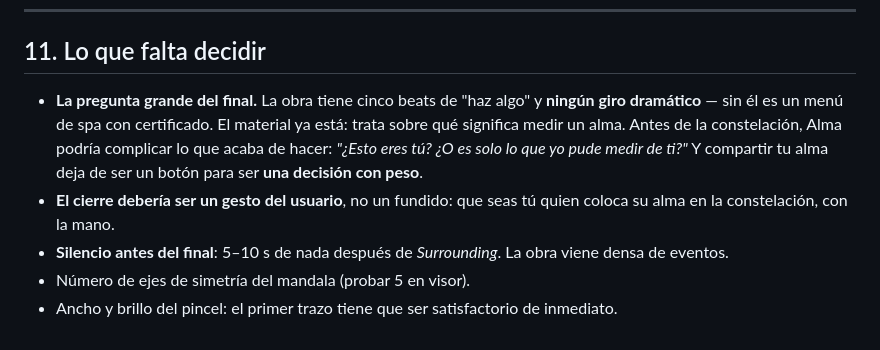
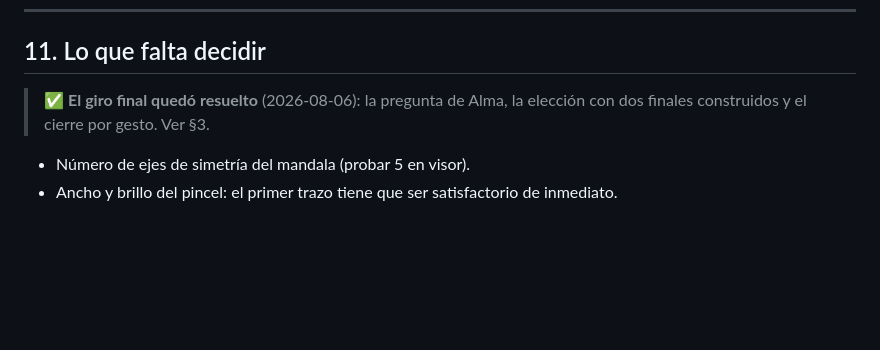
Before and after one commit to beltranlihn/VR_DigitalSanctuary, a Markdown page: docs/OBRA-SOUL-CHARGER.md, the part around one of its changes. Rendered like a GitHub page; blank space fills up the shorter version.

```diff
--- a/docs/OBRA-SOUL-CHARGER.md
+++ b/docs/OBRA-SOUL-CHARGER.md
@@ -369,8 +406,6 @@ Recorre **el mismo camino que una finalización real**: cierra los datos de la e
 
 ## 11. Lo que falta decidir
 
-- **La pregunta grande del final.** La obra tiene cinco beats de "haz algo" y **ningún giro dramático** — sin él es un menú de spa con certificado. El material ya está: trata sobre qué significa medir un alma. Antes de la constelación, Alma podría complicar lo que acaba de hacer: *"¿Esto eres tú? ¿O es solo lo que yo pude medir de ti?"* Y compartir tu alma deja de ser un botón para ser **una decisión con peso**.
-- **El cierre debería ser un gesto del usuario**, no un fundido: que seas tú quien coloca su alma en la constelación, con la mano.
-- **Silencio antes del final**: 5–10 s de nada después de *Surrounding*. La obra viene densa de eventos.
+> ✅ **El giro final quedó resuelto** (2026-08-06): la pregunta de Alma, la elección con dos finales construidos y el cierre por gesto. Ver §3.
 - Número de ejes de simetría del mandala (probar 5 en visor).
 - Ancho y brillo del pincel: el primer trazo tiene que ser satisfactorio de inmediato.
```
Also changed, not shown: other parts of docs/OBRA-SOUL-CHARGER.md (+38 -1 lines).
